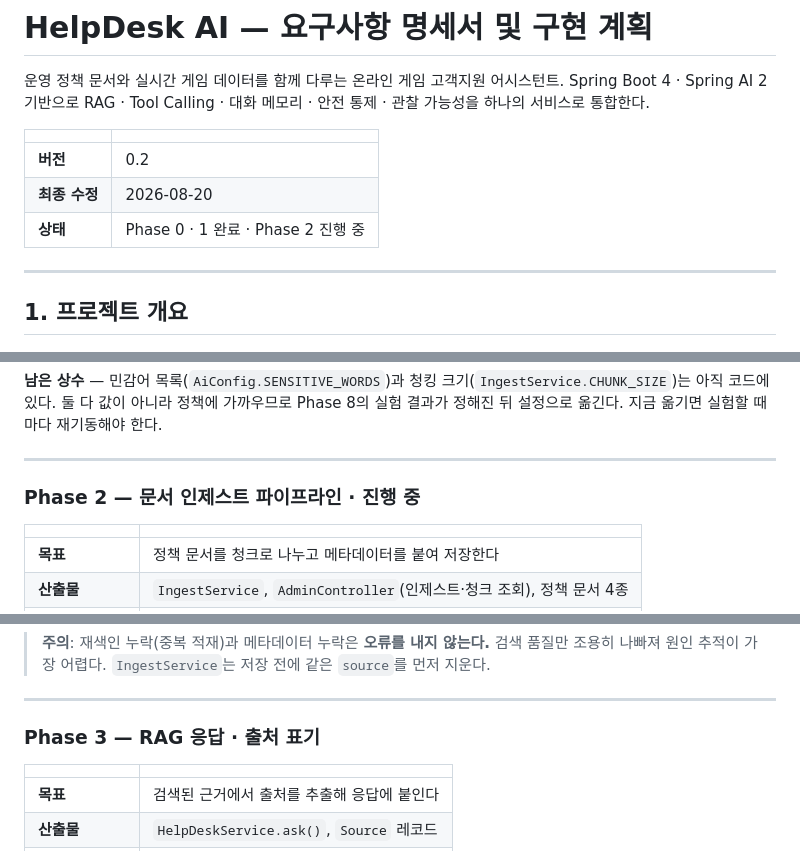
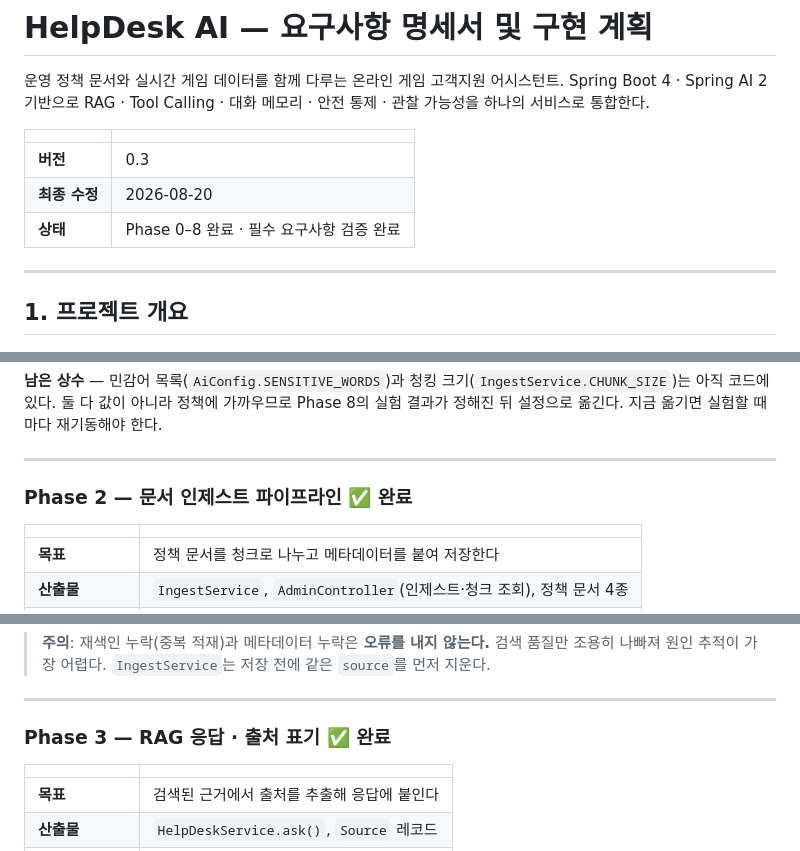
Before and after one commit to hyun907/helpdesk-ai, a Markdown page: PLAN.md, 3 parts joined by grey strips. Drawn GitHub-style.

```diff
--- a/PLAN.md
+++ b/PLAN.md
@@ -5,9 +5,9 @@ Spring Boot 4 · Spring AI 2 기반으로 RAG · Tool Calling · 대화 메모
 
 | | |
 |---|---|
-| **버전** | 0.2 |
+| **버전** | 0.3 |
 | **최종 수정** | 2026-08-20 |
-| **상태** | Phase 0 · 1 완료 · Phase 2 진행 중 |
+| **상태** | Phase 0–8 완료 · 필수 요구사항 검증 완료 |
 
 ---
 
@@ -414,7 +414,7 @@ spring.ai.openai.api-key: ${OPENAI_API_KEY:sk-not-set}
 
 ---
 
-### Phase 2 — 문서 인제스트 파이프라인 · 진행 중
+### Phase 2 — 문서 인제스트 파이프라인 ✅ 완료
 
 | | |
 |---|---|
@@ -450,7 +450,7 @@ spring.ai.openai.api-key: ${OPENAI_API_KEY:sk-not-set}
 
 ---
 
-### Phase 3 — RAG 응답 · 출처 표기
+### Phase 3 — RAG 응답 · 출처 표기 ✅ 완료
 
 | | |
 |---|---|
```
Also changed, not shown: other parts of PLAN.md (+19 -19 lines), README.md (+18 -7 lines).
